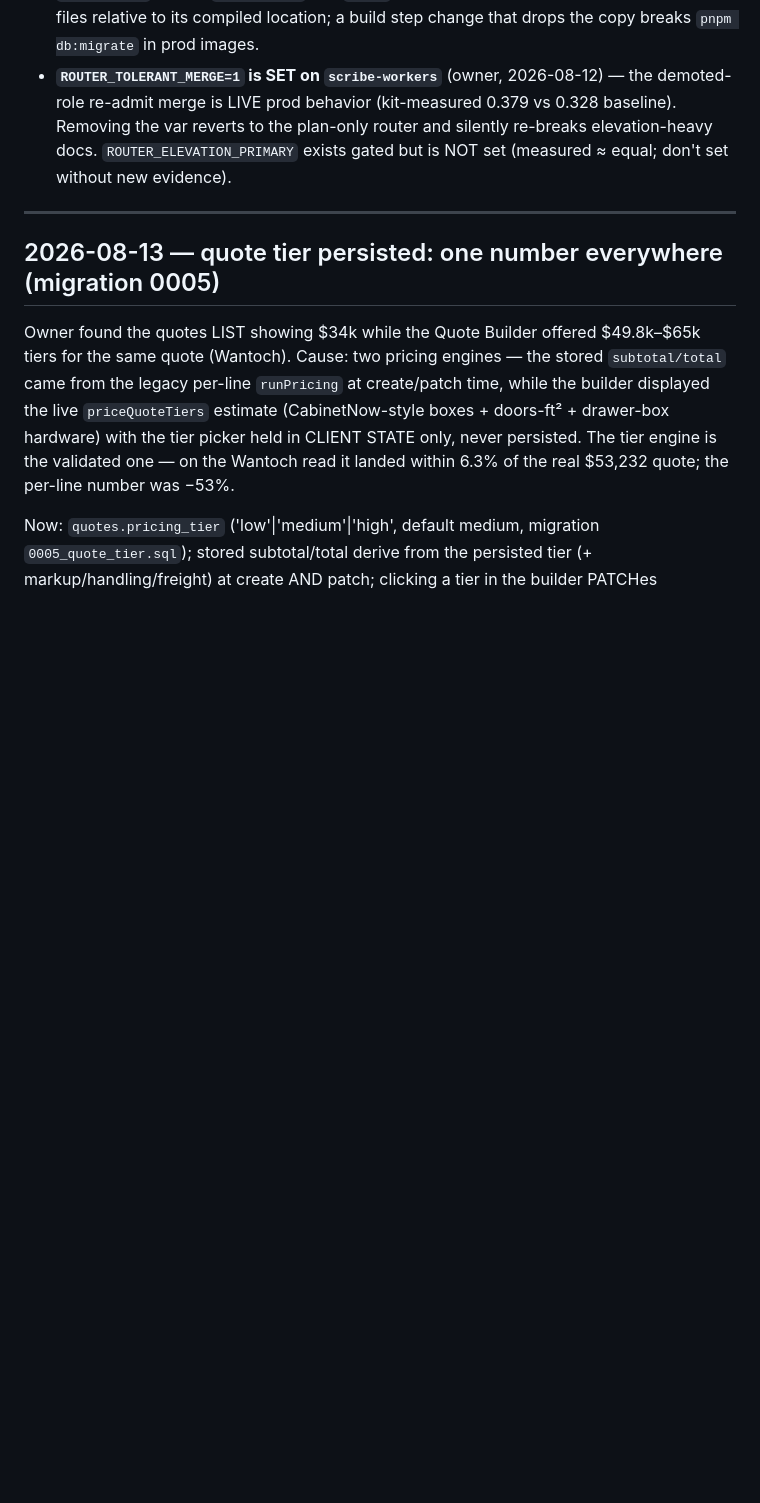
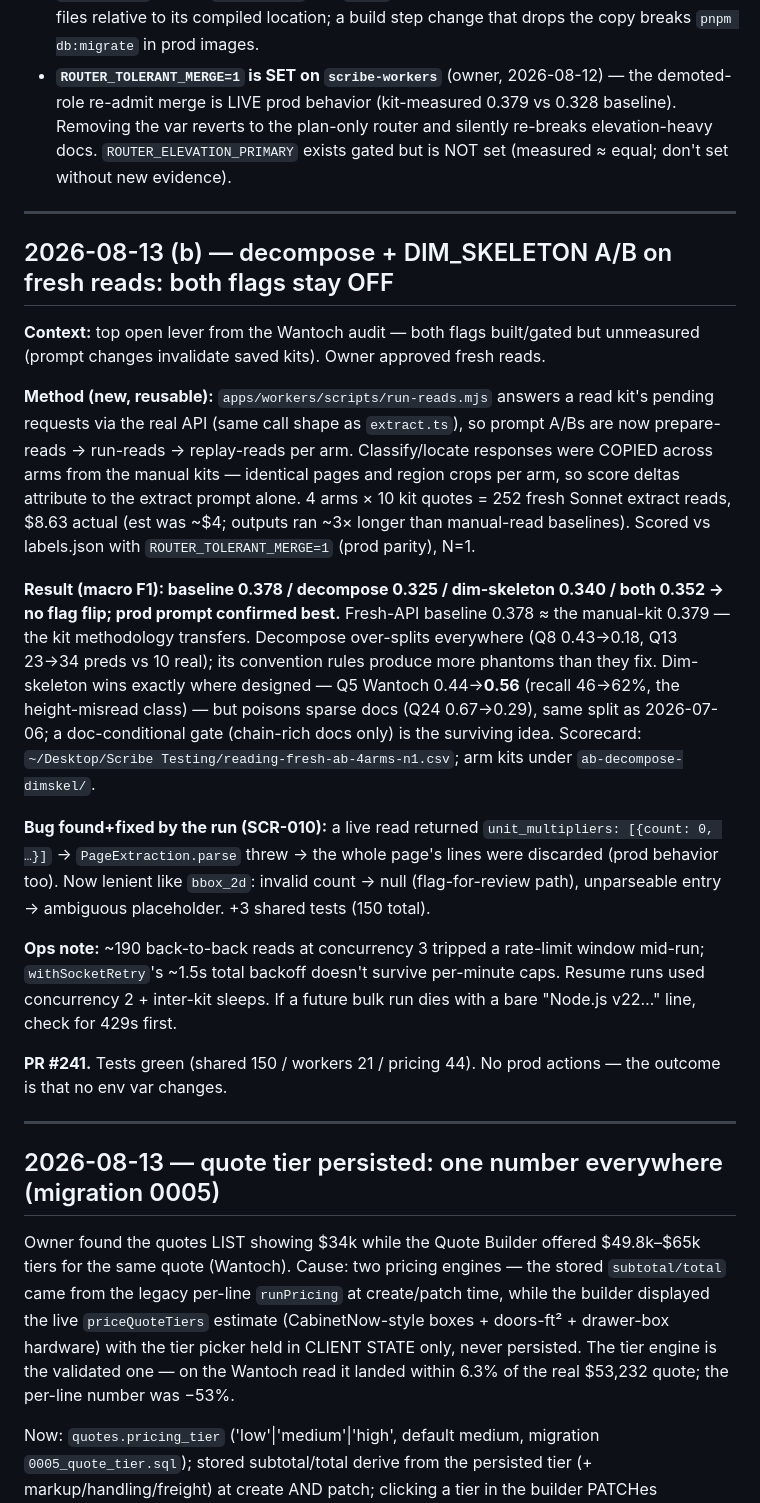
Before and after one commit to mhittle/sauce.ai, a Markdown page: scribe/engineering-history.md, the part around the change. Rendered like a GitHub page; blank space fills up the shorter version.

Commit message:
scribe: session wrap-up — A/B measured (flags stay off), roadmap done, SCR-010 logged
Co-Authored-By: Claude Fable 5 <noreply@anthropic.com>

```diff
--- a/scribe/engineering-history.md
+++ b/scribe/engineering-history.md
@@ -72,6 +72,47 @@ deploys if a future session doesn't know it exists. Keep this current.
   vs 0.328 baseline). Removing the var reverts to the plan-only router and
   silently re-breaks elevation-heavy docs. `ROUTER_ELEVATION_PRIMARY` exists
   gated but is NOT set (measured ≈ equal; don't set without new evidence).
+
+---
+
+## 2026-08-13 (b) — decompose + DIM_SKELETON A/B on fresh reads: both flags stay OFF
+
+**Context:** top open lever from the Wantoch audit — both flags built/gated but
+unmeasured (prompt changes invalidate saved kits). Owner approved fresh reads.
+
+**Method (new, reusable):** `apps/workers/scripts/run-reads.mjs` answers a read
+kit's pending requests via the real API (same call shape as `extract.ts`), so
+prompt A/Bs are now prepare-reads → run-reads → replay-reads per arm.
+Classify/locate responses were COPIED across arms from the manual kits —
+identical pages and region crops per arm, so score deltas attribute to the
+extract prompt alone. 4 arms × 10 kit quotes = 252 fresh Sonnet extract reads,
+$8.63 actual (est was ~$4; outputs ran ~3× longer than manual-read baselines).
+Scored vs labels.json with `ROUTER_TOLERANT_MERGE=1` (prod parity), N=1.
+
+**Result (macro F1): baseline 0.378 / decompose 0.325 / dim-skeleton 0.340 /
+both 0.352 → no flag flip; prod prompt confirmed best.** Fresh-API baseline
+0.378 ≈ the manual-kit 0.379 — the kit methodology transfers. Decompose
+over-splits everywhere (Q8 0.43→0.18, Q13 23→34 preds vs 10 real); its
+convention rules produce more phantoms than they fix. Dim-skeleton wins
+exactly where designed — Q5 Wantoch 0.44→**0.56** (recall 46→62%, the
+height-misread class) — but poisons sparse docs (Q24 0.67→0.29), same split
+as 2026-07-06; a doc-conditional gate (chain-rich docs only) is the surviving
+idea. Scorecard: `~/Desktop/Scribe Testing/reading-fresh-ab-4arms-n1.csv`;
+arm kits under `ab-decompose-dimskel/`.
+
+**Bug found+fixed by the run (SCR-010):** a live read returned
+`unit_multipliers: [{count: 0, …}]` → `PageExtraction.parse` threw → the whole
+page's lines were discarded (prod behavior too). Now lenient like `bbox_2d`:
+invalid count → null (flag-for-review path), unparseable entry → ambiguous
+placeholder. +3 shared tests (150 total).
+
+**Ops note:** ~190 back-to-back reads at concurrency 3 tripped a rate-limit
+window mid-run; `withSocketRetry`'s ~1.5s total backoff doesn't survive
+per-minute caps. Resume runs used concurrency 2 + inter-kit sleeps. If a
+future bulk run dies with a bare "Node.js v22…" line, check for 429s first.
+
+**PR #241.** Tests green (shared 150 / workers 21 / pricing 44). No prod
+actions — the outcome is that no env var changes.
 
 ---
 
```
Also changed, not shown: scribe/bugs.md (+15 -0 lines), scribe/roadmap.md (+13 -10 lines).
